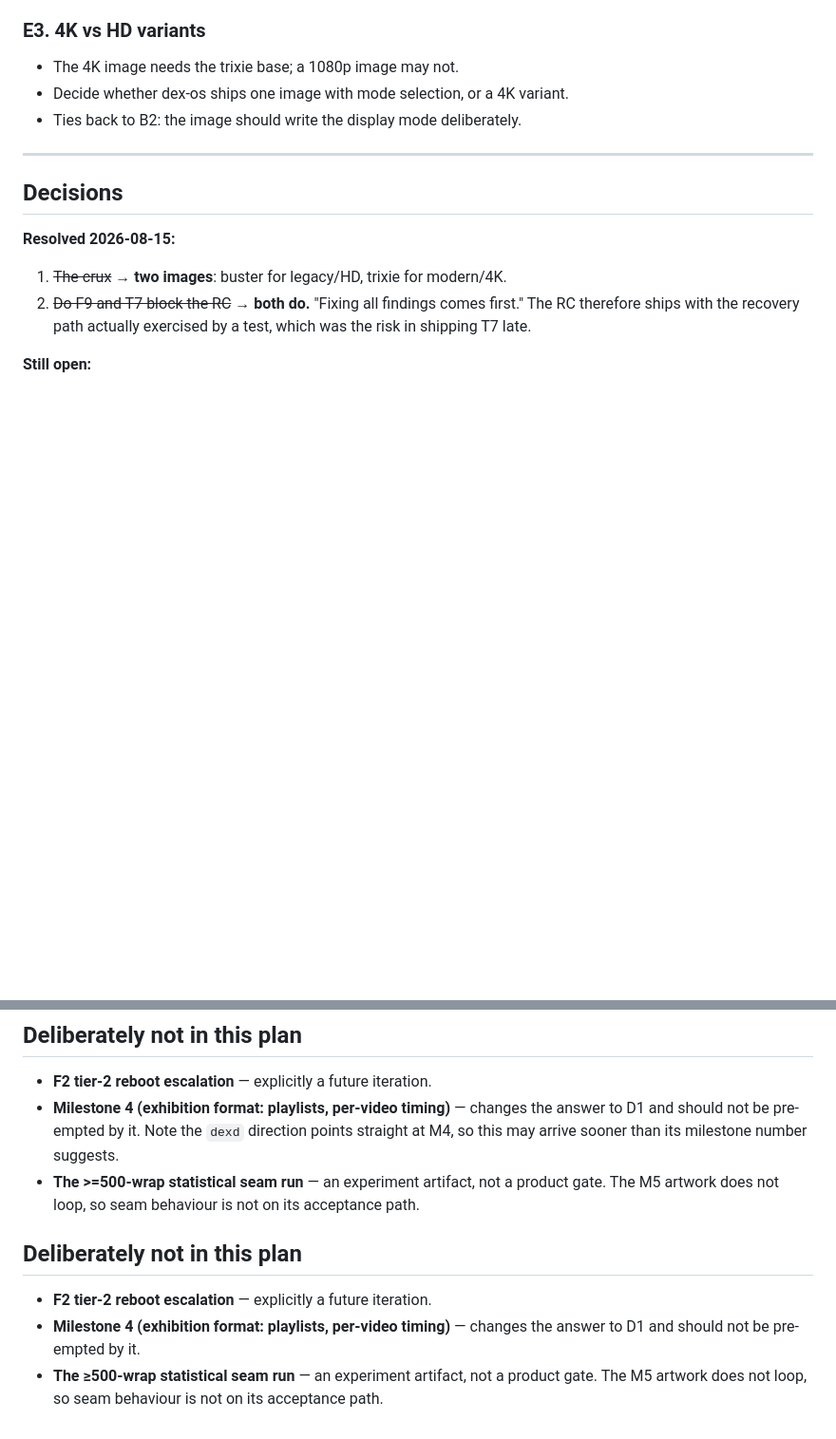
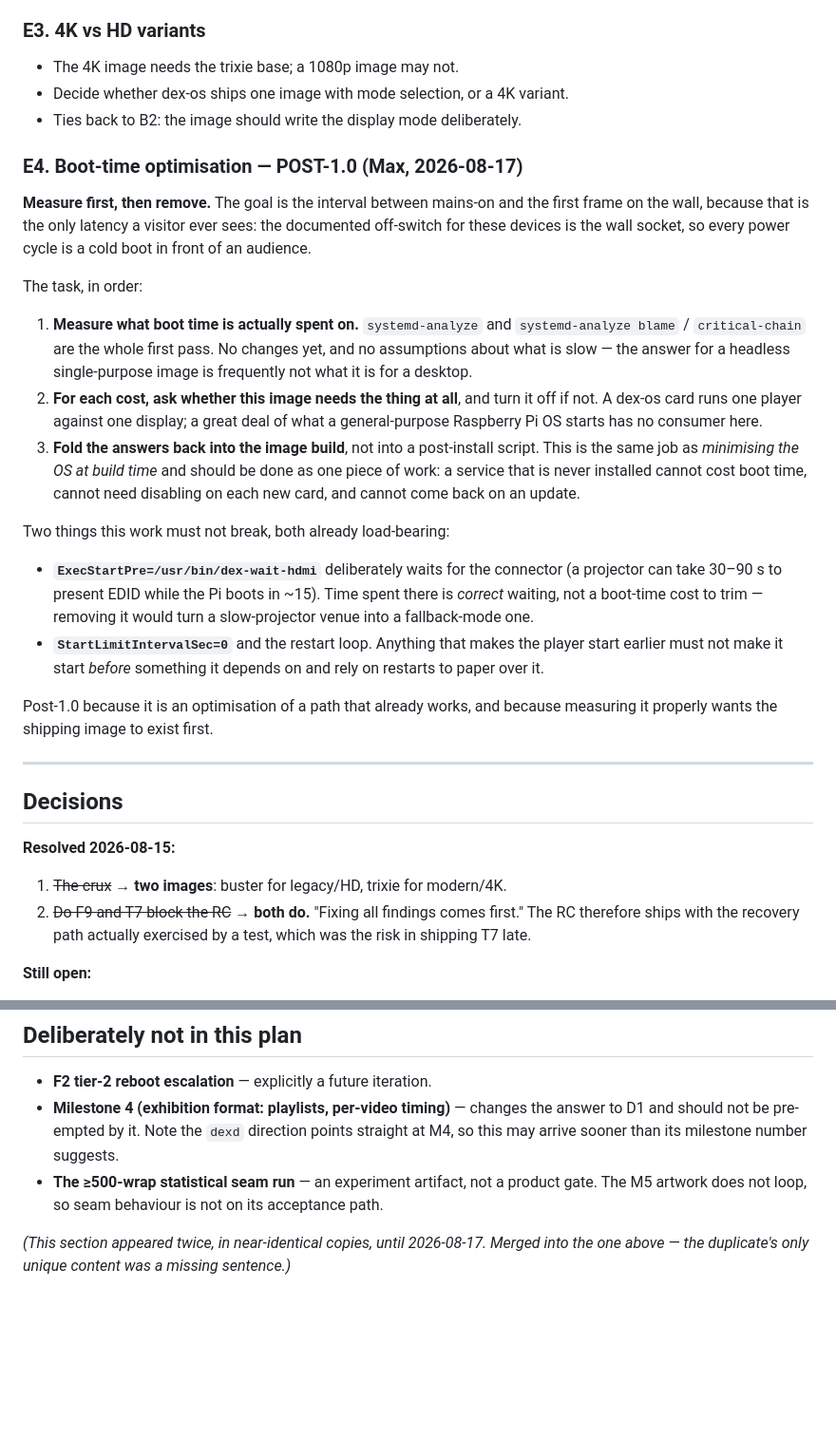
Before and after one commit to KTE/dex, a Markdown page: docs/2026-08-15-dex-loop-to-dex-os-plan.md, 2 parts joined by grey strips. Shown at 95% size. Drawn GitHub-style; blank space fills up the shorter version.

Commit message:
D: dex-os — post-1.0 boot-time optimisation (E4), and merge a duplicated section
Max, 2026-08-17: measure what costs boot time, then turn off what this image
does not need, as one piece of work with minimising the OS at build time.

Written as measure-then-remove rather than a list of things to disable: the
answer for a headless single-purpose image is frequently not the desktop
answer, and `systemd-analyze blame`/`critical-chain` is the whole first pass.
The build-time framing is the point — a service never installed cannot cost
boot time, cannot need disabling per card, and cannot return on an update.

Why it matters more here than on a general-purpose Pi: the documented
off-switch for these devices is the wall socket, so every power cycle is a cold
boot in front of an audience.

Two guards noted so a later optimiser does not undo working behaviour:
dex-wait-hdmi's wait is CORRECT waiting (a projector can take 30-90s to present
EDID), and nothing may make the player start earlier by racing a dependency and
leaning on the restart loop.

Separately: "Deliberately not in this plan" existed twice in near-identical
copies. Merged, keeping the version with the extra dexd/M4 sentence.

```diff
--- a/docs/2026-08-15-dex-loop-to-dex-os-plan.md
+++ b/docs/2026-08-15-dex-loop-to-dex-os-plan.md
@@ -269,6 +269,41 @@ appearing on a device in a gallery.
 - Decide whether dex-os ships one image with mode selection, or a 4K variant.
 - Ties back to B2: the image should write the display mode deliberately.
 
+### E4. Boot-time optimisation — POST-1.0 (Max, 2026-08-17)
+
+**Measure first, then remove.** The goal is the interval between mains-on and
+the first frame on the wall, because that is the only latency a visitor ever
+sees: the documented off-switch for these devices is the wall socket, so every
+power cycle is a cold boot in front of an audience.
+
+The task, in order:
+
+1. **Measure what boot time is actually spent on.** `systemd-analyze` and
+   `systemd-analyze blame` / `critical-chain` are the whole first pass. No
+   changes yet, and no assumptions about what is slow — the answer for a
+   headless single-purpose image is frequently not what it is for a desktop.
+2. **For each cost, ask whether this image needs the thing at all**, and turn
+   it off if not. A dex-os card runs one player against one display; a great
+   deal of what a general-purpose Raspberry Pi OS starts has no consumer here.
+3. **Fold the answers back into the image build**, not into a post-install
+   script. This is the same job as *minimising the OS at build time* and should
+   be done as one piece of work: a service that is never installed cannot cost
+   boot time, cannot need disabling on each new card, and cannot come back on
+   an update.
+
+Two things this work must not break, both already load-bearing:
+
+- **`ExecStartPre=/usr/bin/dex-wait-hdmi`** deliberately waits for the
+  connector (a projector can take 30–90 s to present EDID while the Pi boots in
+  ~15). Time spent there is *correct* waiting, not a boot-time cost to trim —
+  removing it would turn a slow-projector venue into a fallback-mode one.
+- **`StartLimitIntervalSec=0`** and the restart loop. Anything that makes the
+  player start earlier must not make it start *before* something it depends on
+  and rely on restarts to paper over it.
+
+Post-1.0 because it is an optimisation of a path that already works, and
+because measuring it properly wants the shipping image to exist first.
+
 ---
 
 ## Decisions
@@ -322,13 +357,8 @@ These are not Phase A–E work, but they compete for the same evenings:
 - **Milestone 4 (exhibition format: playlists, per-video timing)** — changes the
   answer to D1 and should not be pre-empted by it. Note the `dexd` direction points
   straight at M4, so this may arrive sooner than its milestone number suggests.
-- **The >=500-wrap statistical seam run** — an experiment artifact, not a product gate.
+- **The ≥500-wrap statistical seam run** — an experiment artifact, not a product gate.
   The M5 artwork does not loop, so seam behaviour is not on its acceptance path.
 
-## Deliberately not in this plan
-
-- **F2 tier-2 reboot escalation** — explicitly a future iteration.
-- **Milestone 4 (exhibition format: playlists, per-video timing)** — changes the
-  answer to D1 and should not be pre-empted by it.
-- **The ≥500-wrap statistical seam run** — an experiment artifact, not a product gate.
-  The M5 artwork does not loop, so seam behaviour is not on its acceptance path.
+*(This section appeared twice, in near-identical copies, until 2026-08-17. Merged
+into the one above — the duplicate's only unique content was a missing sentence.)*
```
